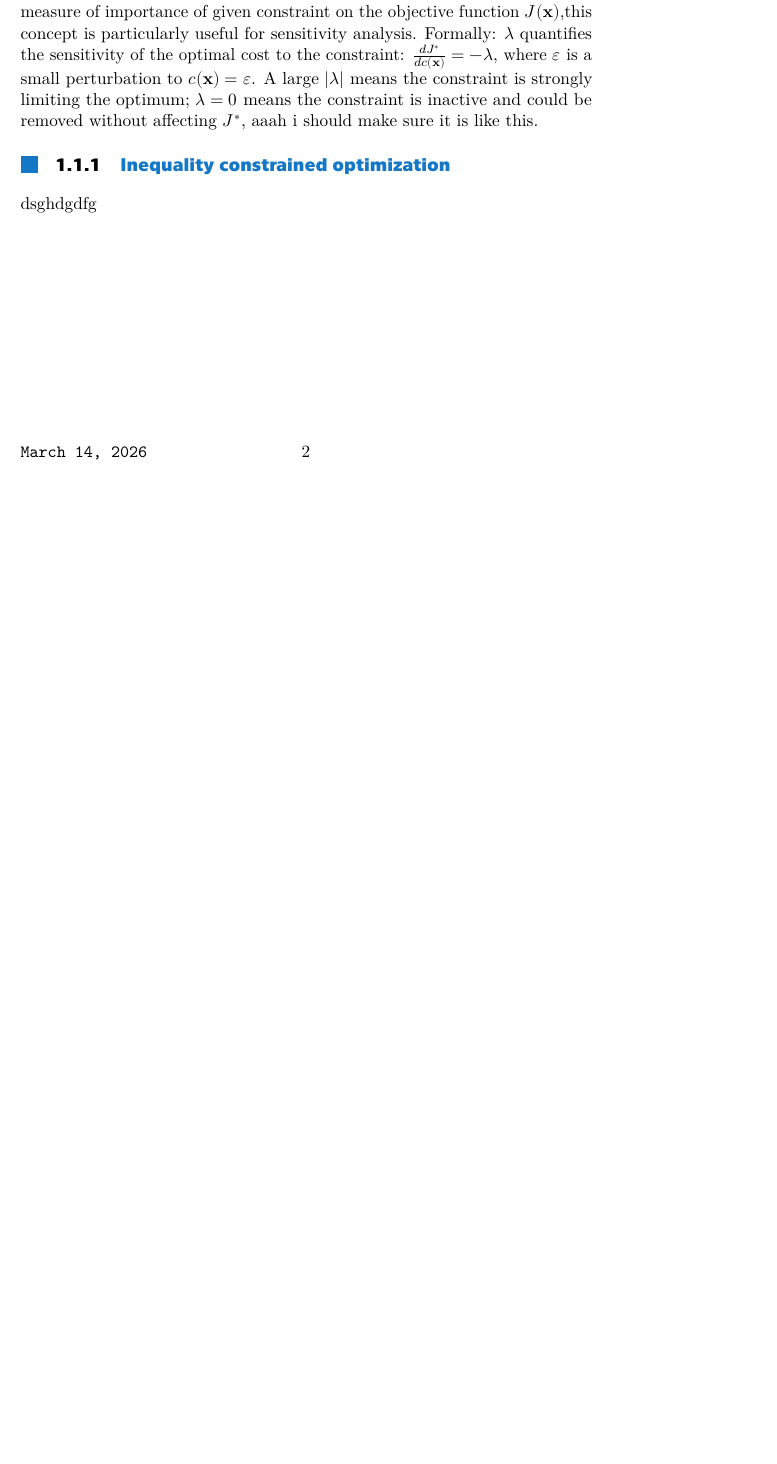
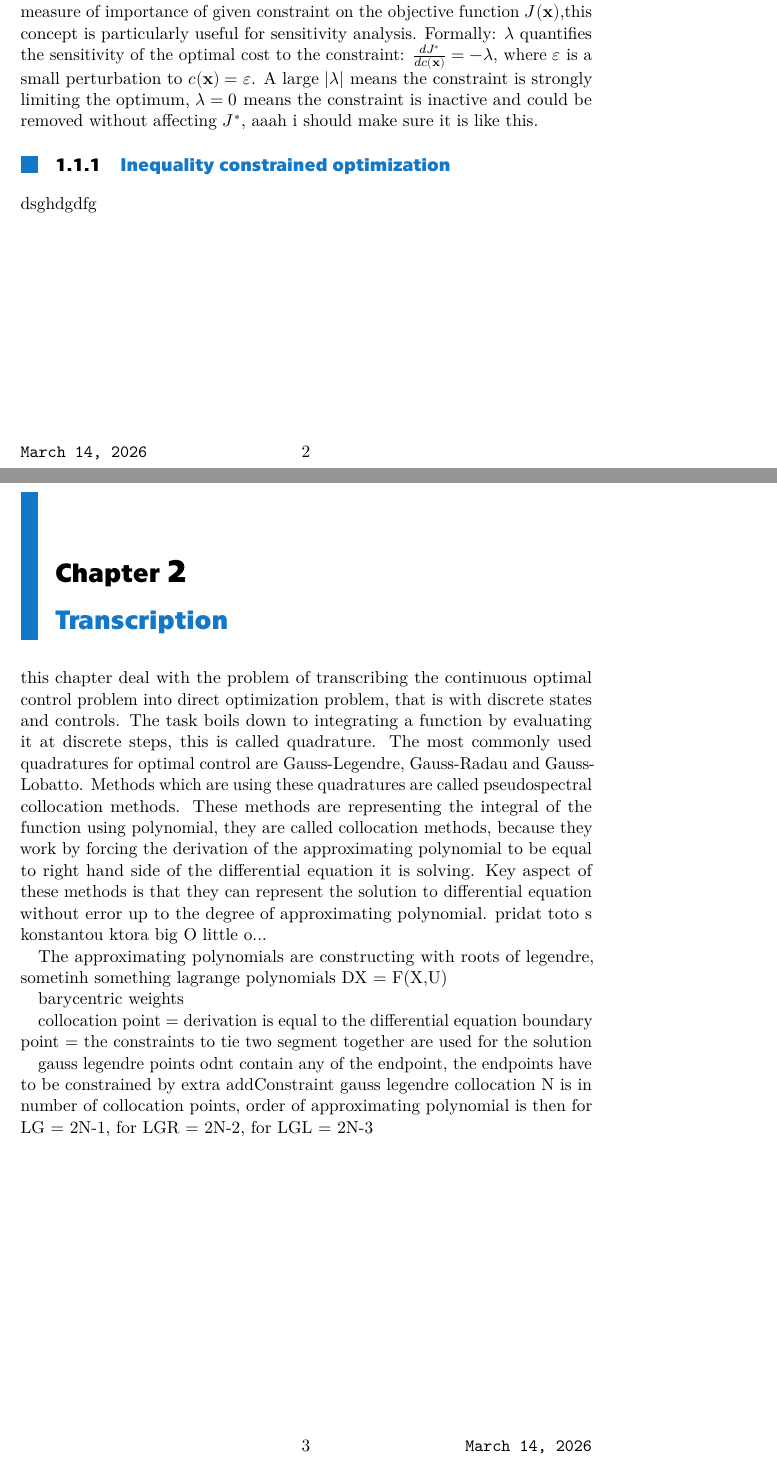
Before and after one commit to ceserik/SLapSim.jl, a LaTeX thesis (thesis/thesis.tex): part of page 8 of 21 before the commit and two parts of pages 8 and 9 of 23 after it, the two joined at a grey line, cut so that both start at the same text, the shorter picture padded with empty space. The pictures show the PDF file thesis/thesis.pdf that the author committed with the source.

Commit message:
legendre almost working

```diff
--- a/thesis/thesis.tex
+++ b/thesis/thesis.tex
@@ -166,6 +166,24 @@ $\lambda$ is  known as Lagrange multiplier,it is not some meaningless valuable t
 	%\nabla L = \nabla J(\mathbf{x}) + \lambda \nabla c(\mathbf{x})\label{eq:lagrangean}
 %\end{equation}
 dsghdgdfg
+
+\chapter{Transcription}
+this chapter deal with the problem of transcribing the continuous optimal control problem into direct optimization problem, that is with discrete states and controls. The task boils down to integrating a function by evaluating it at discrete steps, this is called quadrature. The most commonly used quadratures for optimal control are Gauss-Legendre, Gauss-Radau and Gauss-Lobatto. Methods which are using these quadratures are called pseudospectral collocation methods. These methods are representing the integral of the function using polynomial, they are called collocation methods, because they work by forcing the derivation of the approximating polynomial to be equal to right hand side of the differential equation it is solving. Key aspect of these methods is that they can represent the solution to differential equation without error up to the degree of approximating polynomial. pridat toto s konstantou ktora big O little o...
+
+The approximating polynomials are constructing with roots of legendre, sometinh something lagrange polynomials
+DX = F(X,U)
+
+barycentric weights
+
+
+
+collocation point = derivation is equal to the differential equation
+boundary point = the constraints to tie two segment together are used for the solution
+
+gauss legendre points odnt contain any of the endpoint, the endpoints have to be constrained by extra addConstraint
+gauss legendre collocation
+N is in number of collocation points, order of approximating polynomial is then  for LG = 2N-1, for LGR = 2N-2, for LGL = 2N-3
+
 
 \part{My Party}
 
```
Also changed, not shown: thesis/thesis.pdf, thesis/thesis.tex (2 more changed lines), 3 other files.
